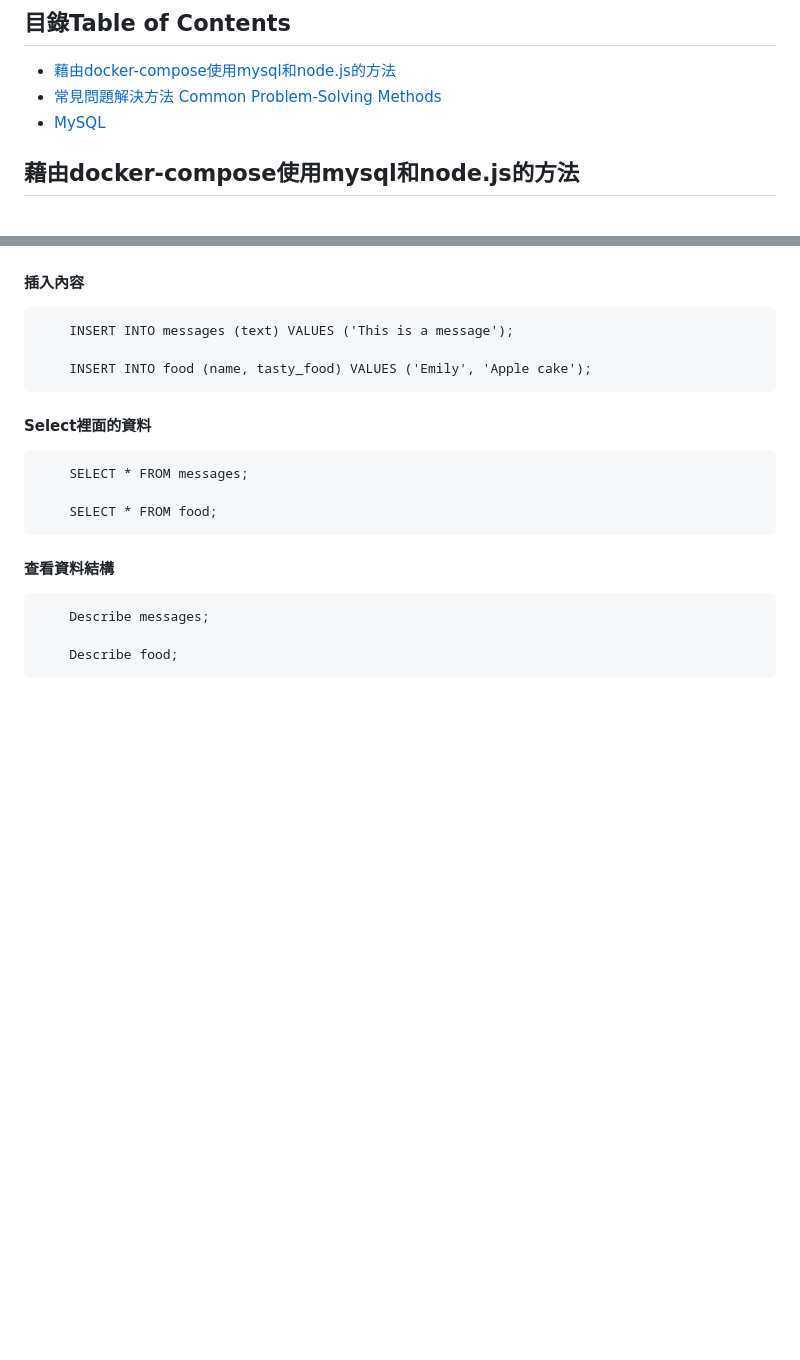
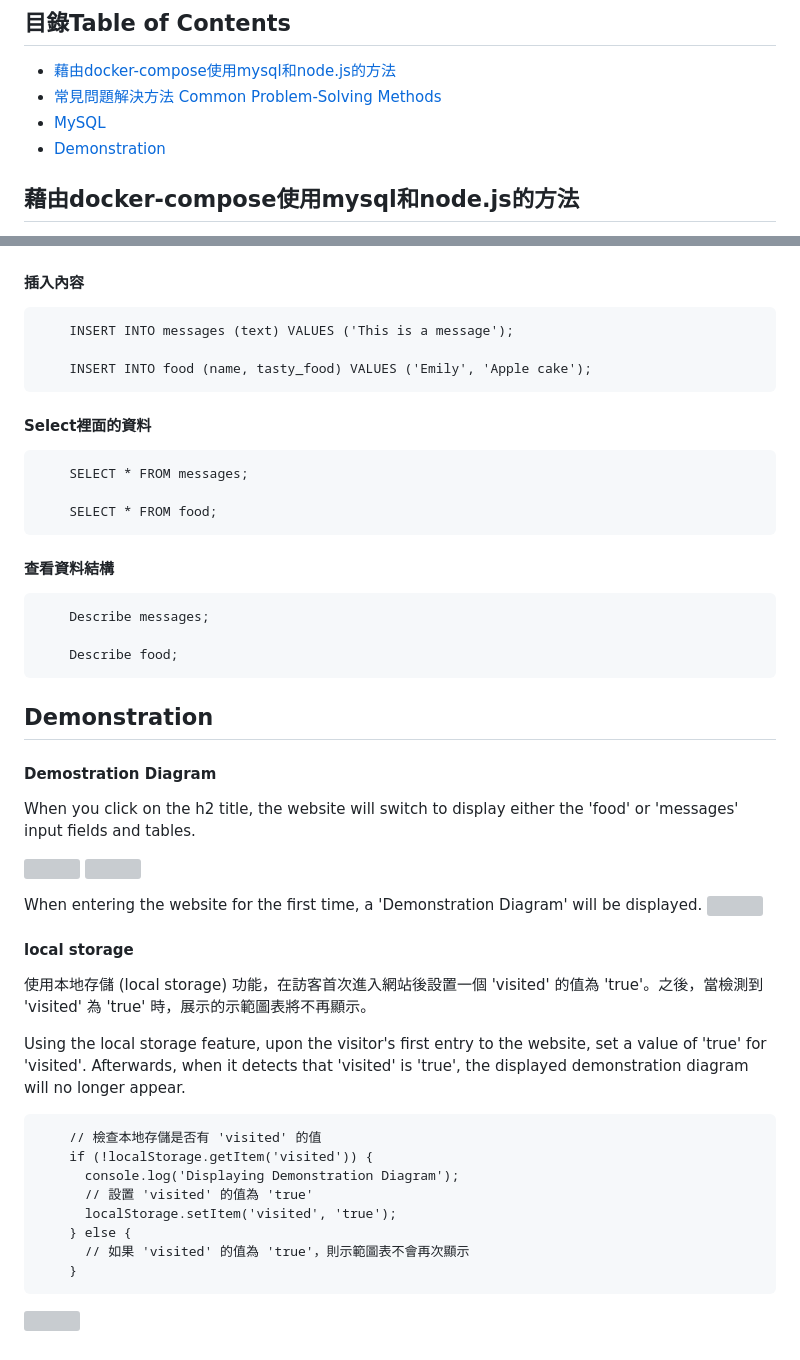
Before and after one commit to weitsung50110/DockerCompose_Mysql_NotepadSite_node.js, a Markdown page: README.md, 2 parts joined by grey strips. GitHub-like rendering; blank space fills up the shorter version; grey boxes are pictures that could not be loaded.

```diff
--- a/README.md
+++ b/README.md
@@ -3,6 +3,7 @@
 - [藉由docker-compose使用mysql和node.js的方法](#藉由docker-compose使用mysql和node.js的方法)
 - [常見問題解決方法 Common Problem-Solving Methods](#常見問題解決方法Common_Problem-Solving_Methods)
 - [MySQL](#MySQL)
+- [Demonstration](#Demonstration)
 
 ## 藉由docker-compose使用mysql和node.js的方法
 我的mysql目錄掛載在本地的位置為./mysql-data，因此若有sql相關檔案想要置放，請放在mysql-data資料夾下面。<br />
@@ -232,3 +233,28 @@ Enter password: 輸入root
         Describe messages;
 
         Describe food;
+
+## Demonstration
+#### Demostration Diagram
+When you click on the h2 title, the website will switch to display either the 'food' or 'messages' input fields and tables.
+
+![](https://raw.githubusercontent.com/weitsung50110/DockerCompose_mysql_express/main/github_imgs/50.png)
+![](https://raw.githubusercontent.com/weitsung50110/DockerCompose_mysql_express/main/github_imgs/51.png)
+
+When entering the website for the first time, a 'Demonstration Diagram' will be displayed.
+![](https://raw.githubusercontent.com/weitsung50110/DockerCompose_mysql_express/main/github_imgs/52.png)
+
+#### local storage
+使用本地存儲 (local storage) 功能，在訪客首次進入網站後設置一個 'visited' 的值為 'true'。之後，當檢測到 'visited' 為 'true' 時，展示的示範圖表將不再顯示。
+
+Using the local storage feature, upon the visitor's first entry to the website, set a value of 'true' for 'visited'. Afterwards, when it detects that 'visited' is 'true', the displayed demonstration diagram will no longer appear.
+
+        // 檢查本地存儲是否有 'visited' 的值
+        if (!localStorage.getItem('visited')) {
+          console.log('Displaying Demonstration Diagram');
+          // 設置 'visited' 的值為 'true'
+          localStorage.setItem('visited', 'true');
+        } else {
+          // 如果 'visited' 的值為 'true'，則示範圖表不會再次顯示
+        }
+![](https://raw.githubusercontent.com/weitsung50110/DockerCompose_mysql_express/main/github_imgs/53.png)
```
